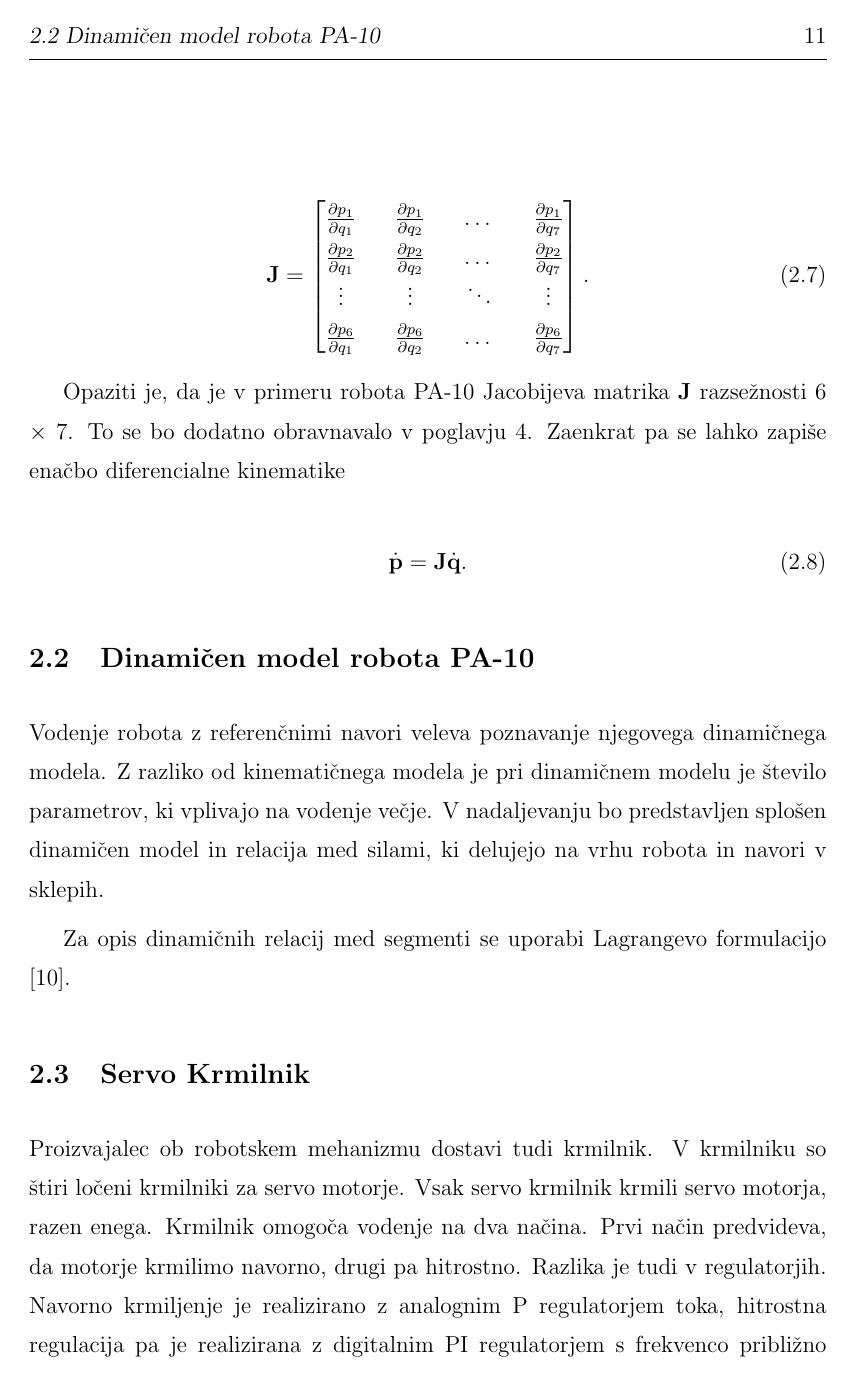
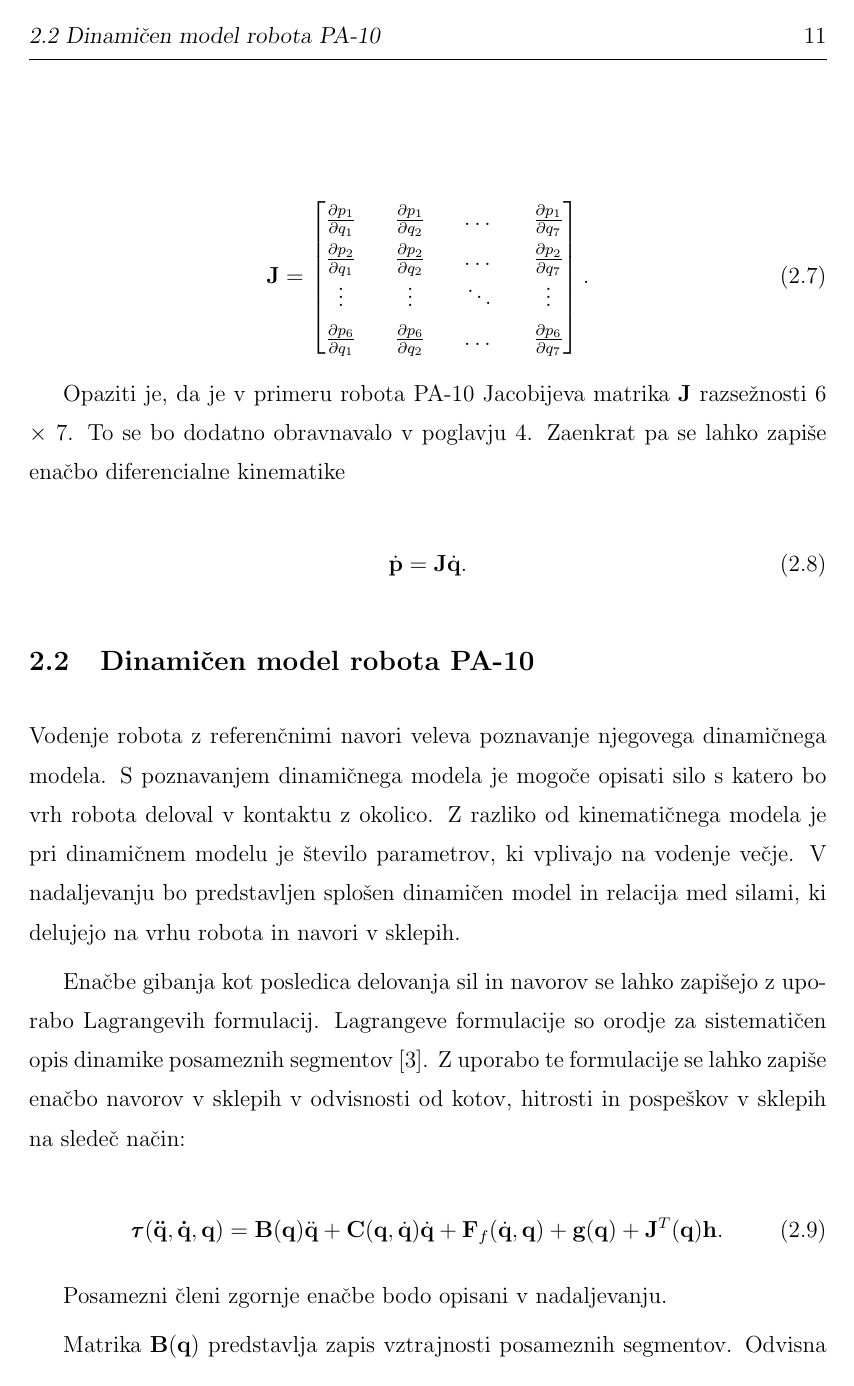
Before and after one commit to tgaspar/Diploma, a LaTeX thesis (magistrska_timotej_gaspar.tex): page 23 of 62. The pictures show the PDF file magistrska_timotej_gaspar.pdf that the author committed with the source; the source files are stored in an older character set and shown here as Unicode.

Commit message:
Dynamic model

```diff
--- a/magistrska_timotej_gaspar.tex
+++ b/magistrska_timotej_gaspar.tex
@@ -141,7 +141,7 @@
 
 
 \begin{equation} \label{eq:tob}
-\textbf{T}_{7}^0 = \textbf{T}_1^0 \cdot \textbf{T}_2^1 \cdot ... \cdot \textbf{T}_7^6.
+\textbf{T}_{7}^0 = \textbf{T}_1^0  \textbf{T}_2^1  ...  \textbf{T}_7^6.
 \end{equation}
 
 V homogeni transformacijski matriki \thom so $\textit{a}_i$, $\alpha_i$, $d_i$ in $\varTheta$ parametri tako imenovaneha Denavit - Hartenberg sistema opisa relacij med različnimi koordinatnimi sistemi. Posamezni parametri matrike Sklicujoč na sliko \ref{fig:dh-pa10} se opiše parametre kot:
@@ -235,8 +235,26 @@
 
 \section{Dinamičen model robota PA-10}
 
-Vodenje robota z referenčnimi navori veleva poznavanje njegovega dinamičnega modela. Z razliko od kinematičnega modela je pri dinamičnem modelu je število parametrov, ki vplivajo na vodenje večje. V nadaljevanju bo predstavljen splošen dinamičen model in relacija med silami, ki delujejo na vrhu robota in navori v sklepih.
+Vodenje robota z referenčnimi navori veleva poznavanje njegovega dinamičnega modela. S poznavanjem dinamičnega modela je mogoče opisati silo s katero bo vrh robota deloval v kontaktu z okolico. Z razliko od kinematičnega modela je pri dinamičnem modelu je število parametrov, ki vplivajo na vodenje večje. V nadaljevanju bo predstavljen splošen dinamičen model in relacija med silami, ki delujejo na vrhu robota in navori v sklepih.
 
-Za opis dinamičnih relacij med segmenti se uporabi Lagrangevo formulacijo \cite{bejczy_dynamics}.
+Enačbe gibanja kot posledica delovanja sil in navorov se lahko zapišejo z uporabo Lagrangevih formulacij. Lagrangeve formulacije so orodje za sistematičen opis dinamike posameznih segmentov \cite{siciliano_robot}. Z uporabo te formulacije se lahko zapiše enačbo navorov v sklepih v odvisnosti od kotov, hitrosti in pospeškov v sklepih na sledeč način:
+
+\begin{equation} \label{eq:din}
+\pmb{\tau}(\mathbf{\ddot{q}},\mathbf{\dot{q}},\textbf{q}) = \textbf{B}(\textbf{q})  \ddot{\textbf{q}} + \textbf{C}(\textbf{q},\dot{\textbf{q}})  \dot{\textbf{q}} + \textbf{F}_f(\dot{\textbf{q}}, \textbf{q}) + \textbf{g}(\textbf{q}) + \textbf{J}^T(\textbf{q})\textbf{h}.
+\end{equation}
+
+Posamezni členi zgornje enačbe bodo opisani v nadaljevanju.
+
+Matrika $\textbf{B}(\textbf{q})$ predstavlja zapis vztrajnosti posameznih segmentov. Odvisna je od trenutne konfiguracije robota. Posamezni členi pa so izračunani kot
+
+\begin{equation}
+	h_{i,j} = \sum{i = max(j,k)}^{7} sl[(\frac{\partial}{\partial q_k}T^0_i)(\frac{\partial}{\partial q_j}T^0_i)].
+\end{equation}
+
+Operator \textit{sl} pomeni sled matrike. To je vsota diagonalnih členov neke matrike.
+
+Matrika $\mathbf{C}(\mathbf{\mathbf{q},\dot{q}})$ nosi podatke o Coriolisovih in centripetalnih prispevkih. Njeni členi izraženi s pomočjo kot
 
 
+\begin{equation}
+c_{i,j} = \sum_{k=1}^{7} c_{i,j,k} \dot{q}_k	,
@@ -346,31 +375,31 @@
 Za izračun $\textit{d}\textbf{q}_p$ in $\textit{d}\textbf{q}_s$ je potrebno rešiti problem inverzne kinematike. Izračun inverzne kinematike veleva poznanje inverza Jacobijeve matrike. Vendar pa je v primeru, ko velja \textit{n} $>$ \textit{m} Jacobijeva matrika nesimetrična. Posledično ni mogoče izračunati njenega inverza. Mogoče pa je definirati pseudoinverzno Jacobijevo matriko po sledeči enačbi:
 
 \begin{equation} \label{eq:pseudoinv}
- \textbf{J}^* = (\textbf{J}^T \cdot \textbf{J})^{-1} \cdot \textbf{J}^T.
+ \textbf{J}^* = (\textbf{J}^T  \textbf{J})^{-1}  \textbf{J}^T.
 \end{equation}
 Pseudoinverz primarne naloge bo označen z $\textbf{J}_p^*$, inverz sekundarne pa $\textbf{J}_s^*$. Smiselno je tudi definirati neke uteži tako, da so kvadrti hitrosti najmanjši \cite{lenarcic_robotmeh}. Definira se neizrojeno poztivno definitno matriko uteži \textbf{A}. Zapiše se utežen pseudoinverz primarne naloge kot
 
 \begin{equation} \label{eq:utezen_p_pseud}
-\textbf{J}_{pA}^* = \textbf{A}^{-1} \cdot \textbf{J}_p^T \cdot (\textbf{J}_p \cdot \textbf{A}^{-1} \cdot \textbf{J}_p^T)^{-1}.
+\textbf{J}_{pA}^* = \textbf{A}^{-1}  \textbf{J}_p^T  (\textbf{J}_p  \textbf{A}^{-1}  \textbf{J}_p^T)^{-1}.
 \end{equation}
 
 Sedaj velja enakost
 
-%\textbf{\textbf{N}_{pA} \cdot}
+%\textbf{\textbf{N}_{pA} }
 
 \begin{equation} \label{eq:dq_p_and_s}
-\textit{d} \textbf{q} = \textbf{J}_{pA}^* \cdot \textit{d}\textbf{p} + \textbf{J}_s^* \cdot \textit{d} \textbf{s},
+\textit{d} \textbf{q} = \textbf{J}_{pA}^*  \textit{d}\textbf{p} + \textbf{J}_s^*  \textit{d} \textbf{s},
 \end{equation}
-ki pa ima eno pomankljivost. Sekundarna naloga ni utežena. Želja je, da sekundarna naloga vpliva na primarno le toliko, kolikor želimo. Definira se tako matriko, ki preslika rezultat množenja $\textbf{J}_s^* \cdot \textit{d} \textbf{s} $ v ničelni prostor matrike $J_p$. Definira se matrika $\textbf{N}_{pA}$ na sledeč nač način \cite{lenarcic_robotmeh}:
+ki pa ima eno pomankljivost. Sekundarna naloga ni utežena. Želja je, da sekundarna naloga vpliva na primarno le toliko, kolikor želimo. Definira se tako matriko, ki preslika rezultat množenja $\textbf{J}_s^*  \textit{d} \textbf{s} $ v ničelni prostor matrike $J_p$. Definira se matrika $\textbf{N}_{pA}$ na sledeč nač način \cite{lenarcic_robotmeh}:
 
 \begin{equation} \label{eq:mat_n}
- \textbf{N}_{pA} = \textbf{I} - \textbf{J}_{pA}^* \cdot \textbf{J}_p
+ \textbf{N}_{pA} = \textbf{I} - \textbf{J}_{pA}^*  \textbf{J}_p
 \end{equation}
 
 Z množenjem sekundarnega dela enačbe \ref{eq:dq_p_and_s} z matriko $\textbf{N}_{pA}^*$ dobimo tako končno enačbo za izračun premikov v notranjih koordinatah z upoštevanjem primarne in sekundarne naloge.
 
 \begin{equation}
-\textit{d} \textbf{q} = \textbf{J}_{pA}^* \cdot \textit{d}\textbf{p} + \textbf{N}_{pA} \cdot \textbf{J}_s^* \cdot \textit{d} \textbf{s},
+\textit{d} \textbf{q} = \textbf{J}_{pA}^*  \textit{d}\textbf{p} + \textbf{N}_{pA}  \textbf{J}_s^*  \textit{d} \textbf{s},
 \end{equation}
 
 V poglavjih, ki sledijo se bo predpostavljalo, da je sekundarna naloga neupoštevana in kadarkoli bo zapisana Jacobijeva matrika se bo predpostavilo, da gre za pseudoinverz te matrike.
@@ -389,7 +418,7 @@
 V poglavju \ref{sec:servo} je opisano, da ima servo krmilnik proporcionalno diferencirni regulator za regulacijo hitrosti v sklepih. Za namen poenostavitve bo robotski mehanizem aproksimiran kot integrator $\frac{1}{s}$. Spomniti je potrebno, da krmilnik robota prejme kod vhodne veličine hitrosti v sklepih ($\omega$), vrne pa kote v sklepih (\textbf{q}). Iz tega sledi enostavna regulacijska enačba:
 
 \begin{equation} \label{eq:outvel}
-\textbf{u} = \textbf{K}_p \cdot \tilde{\textbf{q}}
+\textbf{u} = \textbf{K}_p  \tilde{\textbf{q}}
 \end{equation}
 
 \begin{figure}
@@ -471,7 +500,7 @@
 
 Avtorji tega dela so pripravili \simulink shemo, ki se izvaja na posvečenem računalniku na katerem teče operacijski sistem Simulink Target. Frekvenca izvajanja programa je nastavljena na 500 Hz tako, da se ujema s frekvenco strežnika. Pripravljen je bil grafični vmesnik, da lahko bodoči uporabniki uporabljajo enak program brez predhodnega poznavanja katere ukaze je potrebno izvesti.
 
-Najprej se je implementiralo admitančno vodenje s referenčno silo enako 0 N. S spreminjanjem matrike ojačanj \textbf{K}$_h$ se je spreminjalo podajnost vrha robota. Večje kot je ojačanje, večja je podajnost. Vendar je pri tem zelo pomembno, da sistem ne postane nestabilen. Potrebno je vzeti v zakup, da izmerjene vrednosti senzorja sil JR3 lezejo. Posledično lahko robot počasi začne lesti nekam kamor to ni zaželjeno. Ojačanje je bilo večinokrat nižje od 0.1. Kar v praksi pomeni, da se je vrh robota obnašal kot vzmet z koeficentom 10. Iz enačbe vzmeti $F=\Delta x \cdot k$ je videt, da v kolikor deluje na vrh robota sila 10 N bo premik vrha enak 0.1 m.
+Najprej se je implementiralo admitančno vodenje s referenčno silo enako 0 N. S spreminjanjem matrike ojačanj \textbf{K}$_h$ se je spreminjalo podajnost vrha robota. Večje kot je ojačanje, večja je podajnost. Vendar je pri tem zelo pomembno, da sistem ne postane nestabilen. Potrebno je vzeti v zakup, da izmerjene vrednosti senzorja sil JR3 lezejo. Posledično lahko robot počasi začne lesti nekam kamor to ni zaželjeno. Ojačanje je bilo večinokrat nižje od 0.1. Kar v praksi pomeni, da se je vrh robota obnašal kot vzmet z koeficentom 10. Iz enačbe vzmeti $F=\Delta x  k$ je videt, da v kolikor deluje na vrh robota sila 10 N bo premik vrha enak 0.1 m.
 
 Implementirano je bilo tudi vodenje v katerem se je signal senzorja sile integriralo in prištelo na referenčno pozicijo. S tem načinom je bilo dosežena možnost spreminjanja pozicije vrha robota. V praksi to pomeni, da lahko robot opravlja neko nalogo in v kolikor uporabniku ni všeč lega lahko z roko potisne na vrh robota tako, da bo robot bil v drugačni legi. To je bilo tudi preverjeno z eksperimentom.
 
@@ -493,7 +522,7 @@
 Z uprabo Newton - Eulerjeve metode lahko zapišemo relacijo med navori v sklepih in pospeški, hitrostmi ter kotih v sklepih na sledeč način:
 
 \begin{equation} \label{eq:dinamika}
-	\pmb{\tau} = \textbf{B}(\textbf{q}) \cdot \ddot{\textbf{q}} + \textbf{C}(\textbf{q},\dot{\textbf{q}}) \cdot \dot{\textbf{q}} + \textbf{F}_f \cdot \dot{\textbf{q}} + \textbf{g}(\textbf{q})
+	\pmb{\tau} = \textbf{B}(\textbf{q})  \ddot{\textbf{q}} + \textbf{C}(\textbf{q},\dot{\textbf{q}})  \dot{\textbf{q}} + \textbf{F}_f  \dot{\textbf{q}} + \textbf{g}(\textbf{q})
 \end{equation}
 
 kjer matrika \textbf{B}(\textbf{q}) predstavlja matriko vztrajnosti, matrika $\textbf{C}(\dot{\textbf{q},\textbf{q}})$ predstavlja matriko Coriolisovih in centrifugalnih vplivov, matrika $\textbf{F}_f$ predstavlja matriko parametrov trejnja, matrika \textbf{g}(\textbf{q}) pa vpliv gravitacije. Enačba predstavlja dinamičen model robota.
```
Also changed, not shown: Literatura/Bejczy.pdf (added), Literatura/Chang.pdf (added), Literatura/angeles.pdf (added), Literatura/khatib.pdf (added), Literatura/whitney-historical.pdf (added), magistrska_timotej_gaspar.pdf, magistrska_timotej_gaspar.tex (27 more changed lines), 5 other files.
